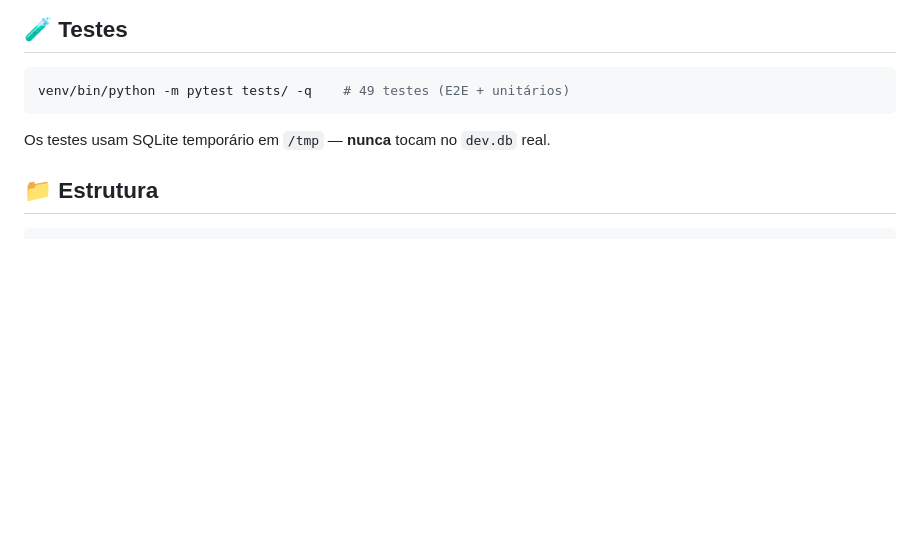
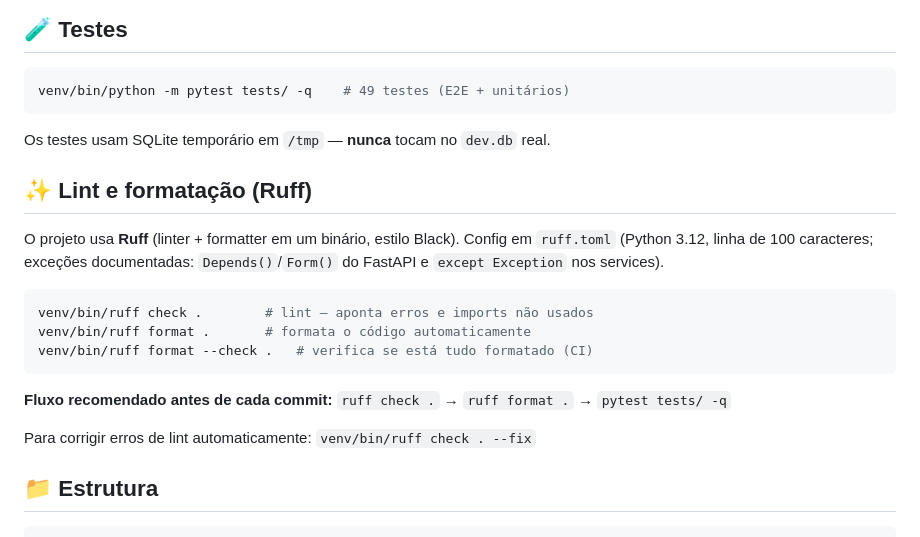
Before and after one commit to GustavoGarciaPereira/plataforma_aulas, a Markdown page: README.md, the part around the change. Drawn GitHub-style; blank space fills up the shorter version.

Commit message:
docs: seção de lint/formatação (Ruff) no README

````diff
--- a/README.md
+++ b/README.md
@@ -65,6 +65,20 @@ venv/bin/python -m pytest tests/ -q    # 49 testes (E2E + unitários)
 
 Os testes usam SQLite temporário em `/tmp` — **nunca** tocam no `dev.db` real.
 
+## ✨ Lint e formatação (Ruff)
+
+O projeto usa **Ruff** (linter + formatter em um binário, estilo Black). Config em `ruff.toml` (Python 3.12, linha de 100 caracteres; exceções documentadas: `Depends()`/`Form()` do FastAPI e `except Exception` nos services).
+
+```bash
+venv/bin/ruff check .        # lint — aponta erros e imports não usados
+venv/bin/ruff format .       # formata o código automaticamente
+venv/bin/ruff format --check .   # verifica se está tudo formatado (CI)
+```
+
+**Fluxo recomendado antes de cada commit:** `ruff check .` → `ruff format .` → `pytest tests/ -q`
+
+Para corrigir erros de lint automaticamente: `venv/bin/ruff check . --fix`
+
 ## 📁 Estrutura
 
 ```
````
